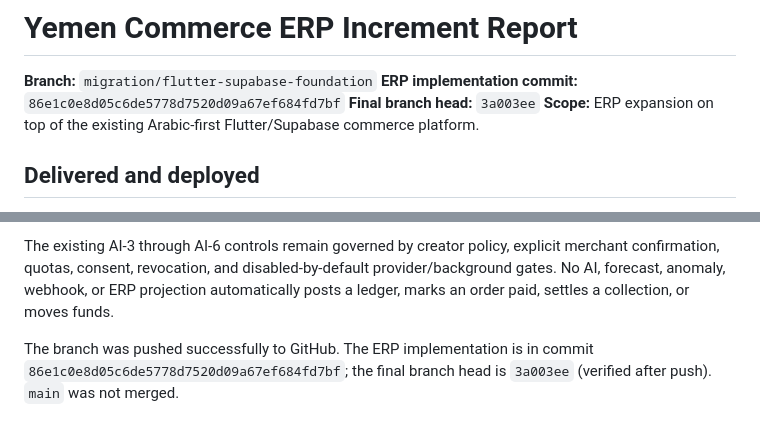
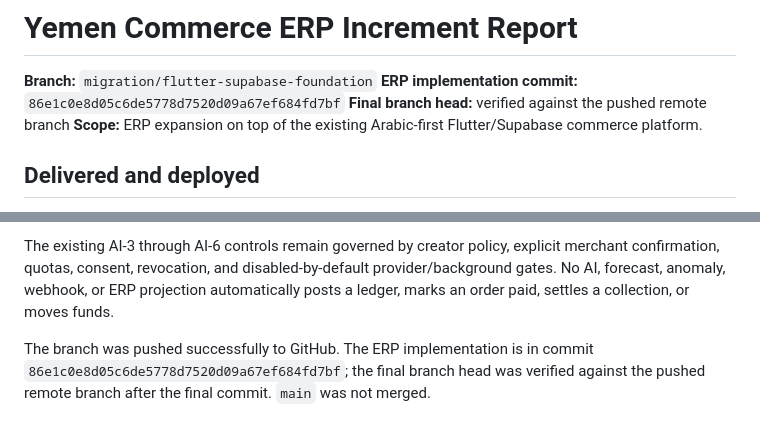
Before and after one commit to Aiman003516/yemen-commerce, a Markdown page: docs/ERP_INCREMENT_20260827_REPORT.md, 2 parts joined by grey strips. Rendered like a GitHub page.

Commit message:
Stabilize ERP handoff report

```diff
--- a/docs/ERP_INCREMENT_20260827_REPORT.md
+++ b/docs/ERP_INCREMENT_20260827_REPORT.md
@@ -2,7 +2,7 @@
 
 **Branch:** `migration/flutter-supabase-foundation`
 **ERP implementation commit:** `86e1c0e8d05c6de5778d7520d09a67ef684fd7bf`
-**Final branch head:** `3a003ee`
+**Final branch head:** verified against the pushed remote branch
 **Scope:** ERP expansion on top of the existing Arabic-first Flutter/Supabase commerce platform.
 
 ## Delivered and deployed
@@ -50,4 +50,4 @@ The implementation does **not** claim that all 32 enterprise features are produc
 
 The existing AI-3 through AI-6 controls remain governed by creator policy, explicit merchant confirmation, quotas, consent, revocation, and disabled-by-default provider/background gates. No AI, forecast, anomaly, webhook, or ERP projection automatically posts a ledger, marks an order paid, settles a collection, or moves funds.
 
-The branch was pushed successfully to GitHub. The ERP implementation is in commit `86e1c0e8d05c6de5778d7520d09a67ef684fd7bf`; the final branch head is `3a003ee` (verified after push). `main` was not merged.
+The branch was pushed successfully to GitHub. The ERP implementation is in commit `86e1c0e8d05c6de5778d7520d09a67ef684fd7bf`; the final branch head was verified against the pushed remote branch after the final commit. `main` was not merged.
```
